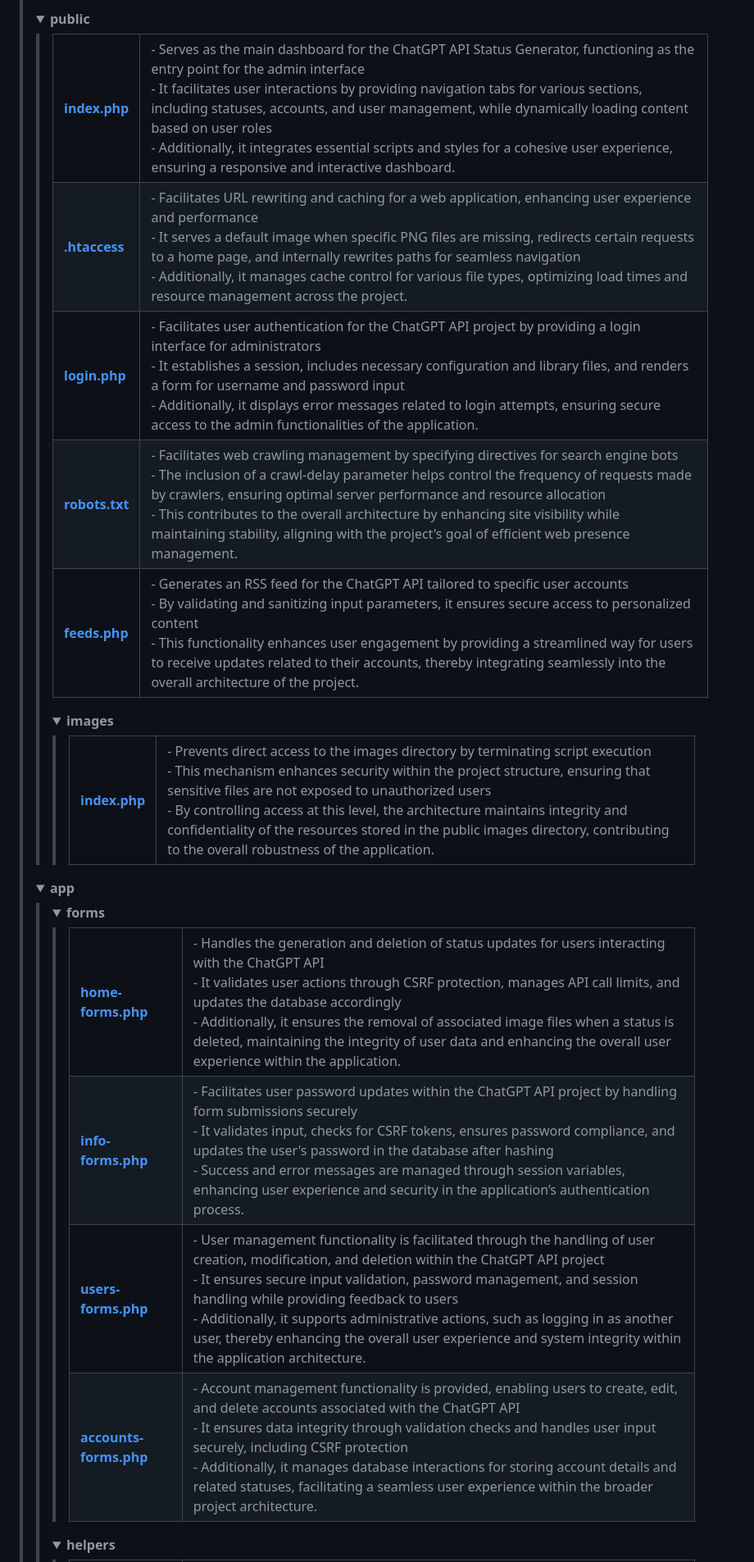
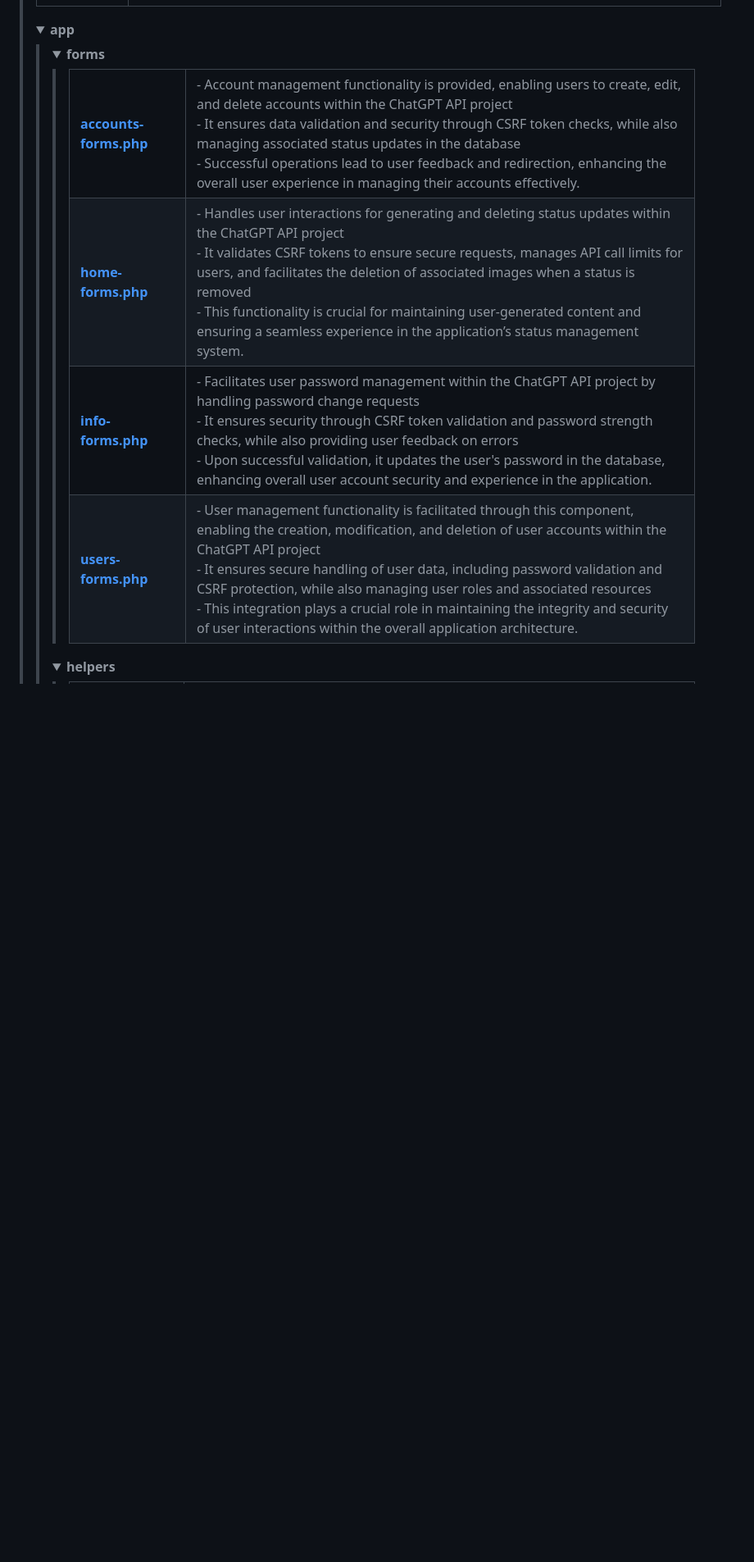
Before and after one commit to djav1985/v-chatgpt-social-status-feeds, a Markdown page: README.md, the part around the change printed below. Shown: that part at 82% size. Rendered like a GitHub page; folded sections open; blank space fills up the shorter version.

```diff
--- a/README.md
+++ b/README.md
@@ -142,43 +151,5 @@ The ChatGPT API Status Generator addresses the need for seamless social media ma
 			</tr>
 			</table>
-			<details>
-				<summary><b>public</b></summary>
-				<blockquote>
-					<table>
-					<tr>
-						<td><b><a href='/root/public/index.php'>index.php</a></b></td>
-						<td>- Serves as the main dashboard for the ChatGPT API Status Generator, functioning as the entry point for the admin interface<br>- It facilitates user interactions by providing navigation tabs for various sections, including statuses, accounts, and user management, while dynamically loading content based on user roles<br>- Additionally, it integrates essential scripts and styles for a cohesive user experience, ensuring a responsive and interactive dashboard.</td>
-					</tr>
-					<tr>
-						<td><b><a href='/root/public/.htaccess'>.htaccess</a></b></td>
-						<td>- Facilitates URL rewriting and caching for a web application, enhancing user experience and performance<br>- It serves a default image when specific PNG files are missing, redirects certain requests to a home page, and internally rewrites paths for seamless navigation<br>- Additionally, it manages cache control for various file types, optimizing load times and resource management across the project.</td>
-					</tr>
-					<tr>
-						<td><b><a href='/root/public/login.php'>login.php</a></b></td>
-						<td>- Facilitates user authentication for the ChatGPT API project by providing a login interface for administrators<br>- It establishes a session, includes necessary configuration and library files, and renders a form for username and password input<br>- Additionally, it displays error messages related to login attempts, ensuring secure access to the admin functionalities of the application.</td>
-					</tr>
-					<tr>
-						<td><b><a href='/root/public/robots.txt'>robots.txt</a></b></td>
-						<td>- Facilitates web crawling management by specifying directives for search engine bots<br>- The inclusion of a crawl-delay parameter helps control the frequency of requests made by crawlers, ensuring optimal server performance and resource allocation<br>- This contributes to the overall architecture by enhancing site visibility while maintaining stability, aligning with the project's goal of efficient web presence management.</td>
-					</tr>
-					<tr>
-						<td><b><a href='/root/public/feeds.php'>feeds.php</a></b></td>
-						<td>- Generates an RSS feed for the ChatGPT API tailored to specific user accounts<br>- By validating and sanitizing input parameters, it ensures secure access to personalized content<br>- This functionality enhances user engagement by providing a streamlined way for users to receive updates related to their accounts, thereby integrating seamlessly into the overall architecture of the project.</td>
-					</tr>
-					</table>
-					<details>
-						<summary><b>images</b></summary>
-						<blockquote>
-							<table>
-							<tr>
-								<td><b><a href='/root/public/images/index.php'>index.php</a></b></td>
-								<td>- Prevents direct access to the images directory by terminating script execution<br>- This mechanism enhances security within the project structure, ensuring that sensitive files are not exposed to unauthorized users<br>- By controlling access at this level, the architecture maintains integrity and confidentiality of the resources stored in the public images directory, contributing to the overall robustness of the application.</td>
-							</tr>
-							</table>
-						</blockquote>
-					</details>
-				</blockquote>
-			</details>
 			<details>
 				<summary><b>app</b></summary>
 				<blockquote>
@@ -187,20 +158,20 @@ The ChatGPT API Status Generator addresses the need for seamless social media ma
 						<blockquote>
 							<table>
 							<tr>
+								<td><b><a href='/root/app/forms/accounts-forms.php'>accounts-forms.php</a></b></td>
+								<td>- Account management functionality is provided, enabling users to create, edit, and delete accounts within the ChatGPT API project<br>- It ensures data validation and security through CSRF token checks, while also managing associated status updates in the database<br>- Successful operations lead to user feedback and redirection, enhancing the overall user experience in managing their accounts effectively.</td>
+							</tr>
+							<tr>
 								<td><b><a href='/root/app/forms/home-forms.php'>home-forms.php</a></b></td>
-								<td>- Handles the generation and deletion of status updates for users interacting with the ChatGPT API<br>- It validates user actions through CSRF protection, manages API call limits, and updates the database accordingly<br>- Additionally, it ensures the removal of associated image files when a status is deleted, maintaining the integrity of user data and enhancing the overall user experience within the application.</td>
+								<td>- Handles user interactions for generating and deleting status updates within the ChatGPT API project<br>- It validates CSRF tokens to ensure secure requests, manages API call limits for users, and facilitates the deletion of associated images when a status is removed<br>- This functionality is crucial for maintaining user-generated content and ensuring a seamless experience in the application’s status management system.</td>
 							</tr>
 							<tr>
 								<td><b><a href='/root/app/forms/info-forms.php'>info-forms.php</a></b></td>
-								<td>- Facilitates user password updates within the ChatGPT API project by handling form submissions securely<br>- It validates input, checks for CSRF tokens, ensures password compliance, and updates the user's password in the database after hashing<br>- Success and error messages are managed through session variables, enhancing user experience and security in the application’s authentication process.</td>
+								<td>- Facilitates user password management within the ChatGPT API project by handling password change requests<br>- It ensures security through CSRF token validation and password strength checks, while also providing user feedback on errors<br>- Upon successful validation, it updates the user's password in the database, enhancing overall user account security and experience in the application.</td>
 							</tr>
 							<tr>
 								<td><b><a href='/root/app/forms/users-forms.php'>users-forms.php</a></b></td>
-								<td>- User management functionality is facilitated through the handling of user creation, modification, and deletion within the ChatGPT API project<br>- It ensures secure input validation, password management, and session handling while providing feedback to users<br>- Additionally, it supports administrative actions, such as logging in as another user, thereby enhancing the overall user experience and system integrity within the application architecture.</td>
-							</tr>
-							<tr>
-								<td><b><a href='/root/app/forms/accounts-forms.php'>accounts-forms.php</a></b></td>
-								<td>- Account management functionality is provided, enabling users to create, edit, and delete accounts associated with the ChatGPT API<br>- It ensures data integrity through validation checks and handles user input securely, including CSRF protection<br>- Additionally, it manages database interactions for storing account details and related statuses, facilitating a seamless user experience within the broader project architecture.</td>
+								<td>- User management functionality is facilitated through this component, enabling the creation, modification, and deletion of user accounts within the ChatGPT API project<br>- It ensures secure handling of user data, including password validation and CSRF protection, while also managing user roles and associated resources<br>- This integration plays a crucial role in maintaining the integrity and security of user interactions within the overall application architecture.</td>
 							</tr>
 							</table>
 						</blockquote>
```
Also changed, not shown: other parts of README.md (+131 -68 lines).
